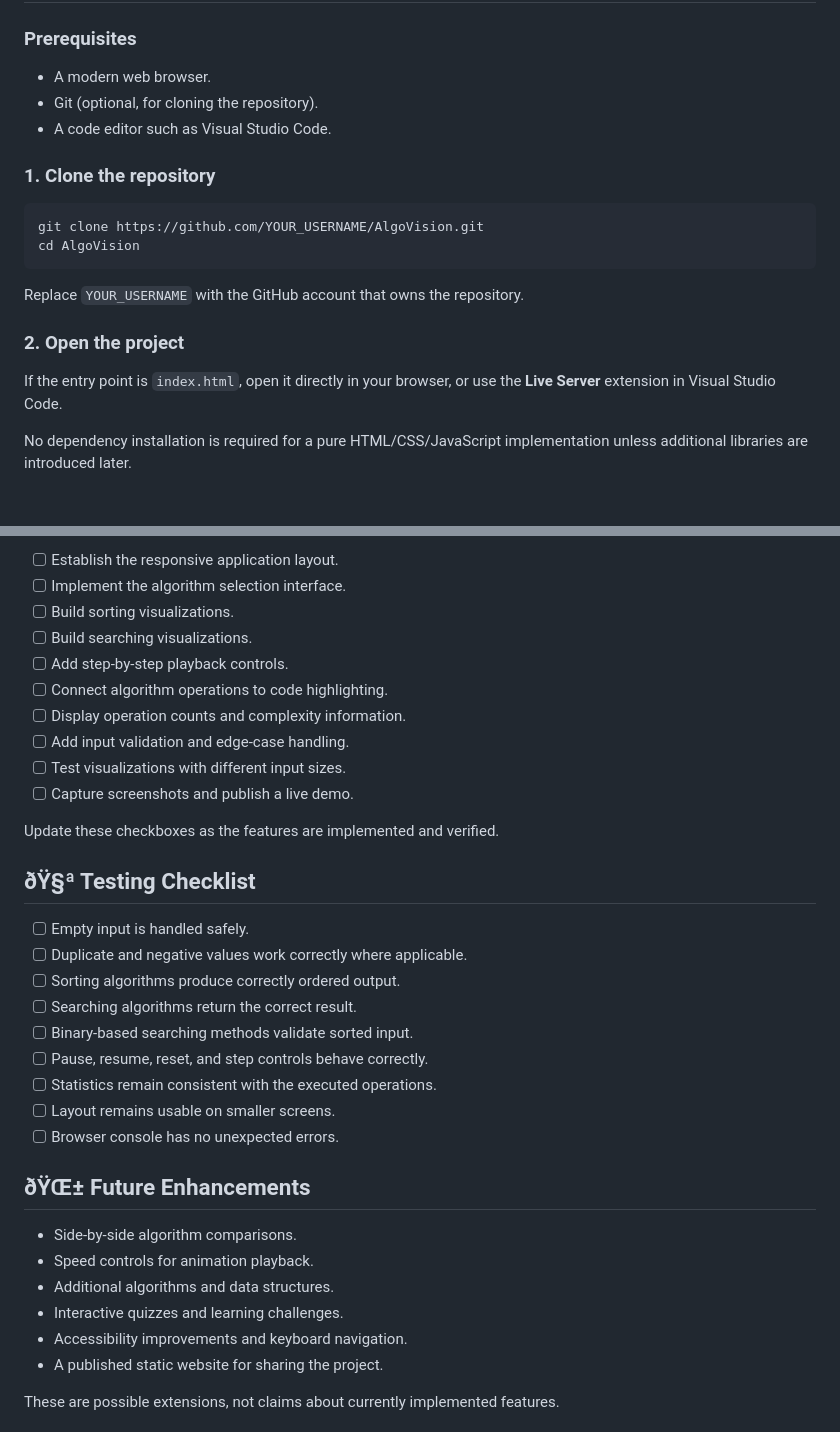
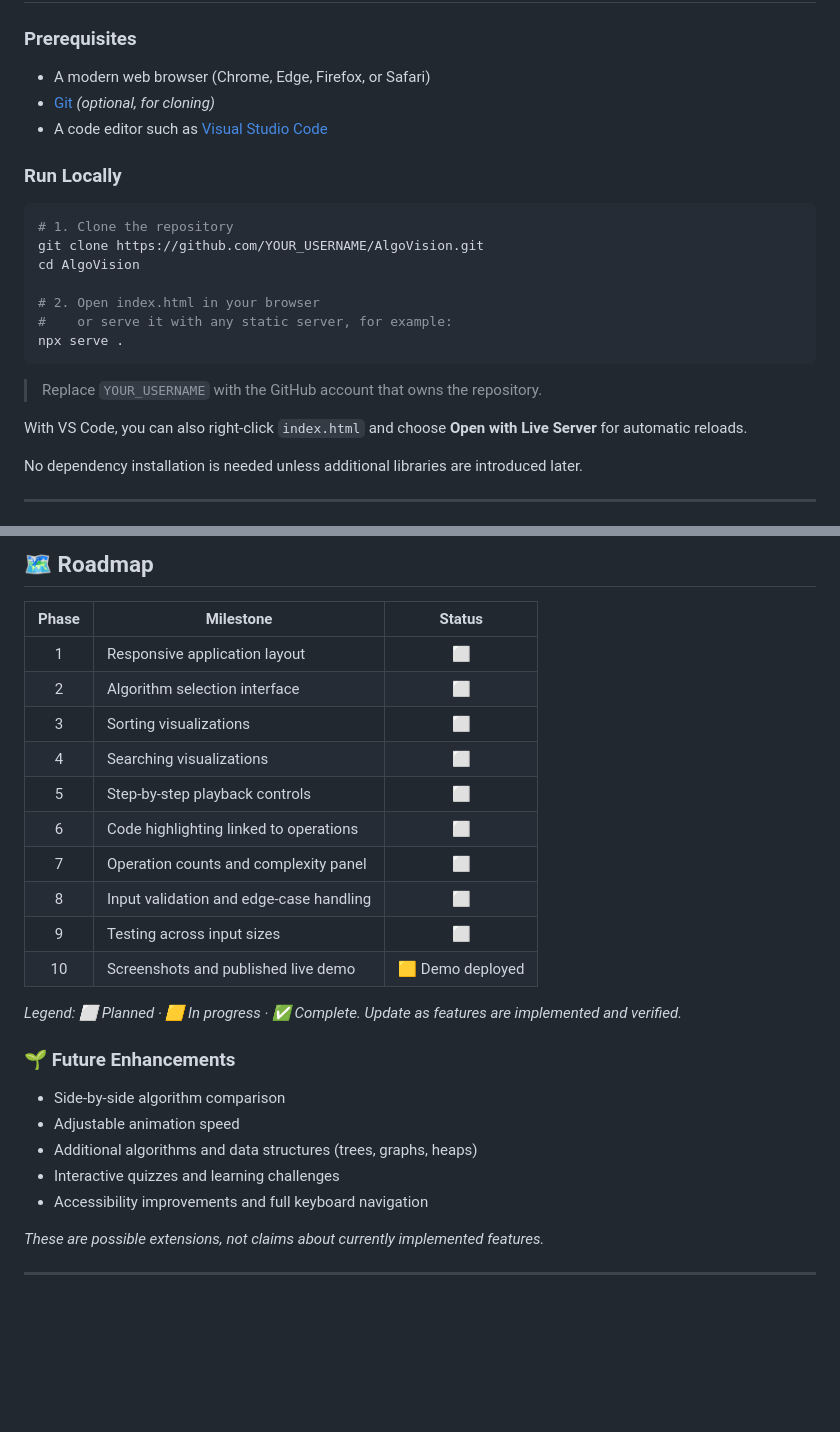
Before and after one commit to KhaleelxRahman/AlgoVision, a Markdown page: README.md, 2 parts joined by grey strips. GitHub-like rendering; blank space fills up the shorter version.

````diff
--- a/README.md
+++ b/README.md
@@ -92,22 +153,27 @@ No Python runtime, API server, database, or backend service is required for this
 
 ### Prerequisites
 
-- A modern web browser.
-- Git (optional, for cloning the repository).
-- A code editor such as Visual Studio Code.
+- A modern web browser (Chrome, Edge, Firefox, or Safari)
+- [Git](https://git-scm.com/) *(optional, for cloning)*
+- A code editor such as [Visual Studio Code](https://code.visualstudio.com/)
 
-### 1. Clone the repository
+### Run Locally
 
 ```bash
+# 1. Clone the repository
 git clone https://github.com/YOUR_USERNAME/AlgoVision.git
 cd AlgoVision
+
+# 2. Open index.html in your browser
+#    or serve it with any static server, for example:
+npx serve .
 ```
 
-Replace `YOUR_USERNAME` with the GitHub account that owns the repository.
+> Replace `YOUR_USERNAME` with the GitHub account that owns the repository.
 
-### 2. Open the project
+With VS Code, you can also right-click `index.html` and choose **Open with Live Server** for automatic reloads.
 
-If the entry point is `index.html`, open it directly in your browser, or use the **Live Server** extension in Visual Studio Code.
+No dependency installation is needed unless additional libraries are introduced later.
 
-No dependency installation is required for a pure HTML/CSS/JavaScript implementation unless additional libraries are introduced later.
+---
 
@@ -173,37 +240,30 @@ AlgoVision is designed for collaborative development with clearly separated resp
 
-- [ ] Establish the responsive application layout.
-- [ ] Implement the algorithm selection interface.
-- [ ] Build sorting visualizations.
-- [ ] Build searching visualizations.
-- [ ] Add step-by-step playback controls.
-- [ ] Connect algorithm operations to code highlighting.
-- [ ] Display operation counts and complexity information.
-- [ ] Add input validation and edge-case handling.
-- [ ] Test visualizations with different input sizes.
-- [ ] Capture screenshots and publish a live demo.
+## 🗺️ Roadmap
 
-Update these checkboxes as the features are implemented and verified.
+| Phase | Milestone | Status |
+|:---:|---|:---:|
+| 1 | Responsive application layout | ⬜ |
+| 2 | Algorithm selection interface | ⬜ |
+| 3 | Sorting visualizations | ⬜ |
+| 4 | Searching visualizations | ⬜ |
+| 5 | Step-by-step playback controls | ⬜ |
+| 6 | Code highlighting linked to operations | ⬜ |
+| 7 | Operation counts and complexity panel | ⬜ |
+| 8 | Input validation and edge-case handling | ⬜ |
+| 9 | Testing across input sizes | ⬜ |
+| 10 | Screenshots and published live demo | 🟨 Demo deployed |
 
-## ðŸ§ª Testing Checklist
+*Legend: ⬜ Planned · 🟨 In progress · ✅ Complete. Update as features are implemented and verified.*
 
-- [ ] Empty input is handled safely.
-- [ ] Duplicate and negative values work correctly where applicable.
-- [ ] Sorting algorithms produce correctly ordered output.
-- [ ] Searching algorithms return the correct result.
-- [ ] Binary-based searching methods validate sorted input.
-- [ ] Pause, resume, reset, and step controls behave correctly.
-- [ ] Statistics remain consistent with the executed operations.
-- [ ] Layout remains usable on smaller screens.
-- [ ] Browser console has no unexpected errors.
+### 🌱 Future Enhancements
 
-## ðŸŒ± Future Enhancements
+- Side-by-side algorithm comparison
+- Adjustable animation speed
+- Additional algorithms and data structures (trees, graphs, heaps)
+- Interactive quizzes and learning challenges
+- Accessibility improvements and full keyboard navigation
 
-- Side-by-side algorithm comparisons.
-- Speed controls for animation playback.
-- Additional algorithms and data structures.
-- Interactive quizzes and learning challenges.
-- Accessibility improvements and keyboard navigation.
-- A published static website for sharing the project.
+*These are possible extensions, not claims about currently implemented features.*
 
-These are possible extensions, not claims about currently implemented features.
+---
 
````
Also changed, not shown: other parts of README.md (+233 -124 lines).
